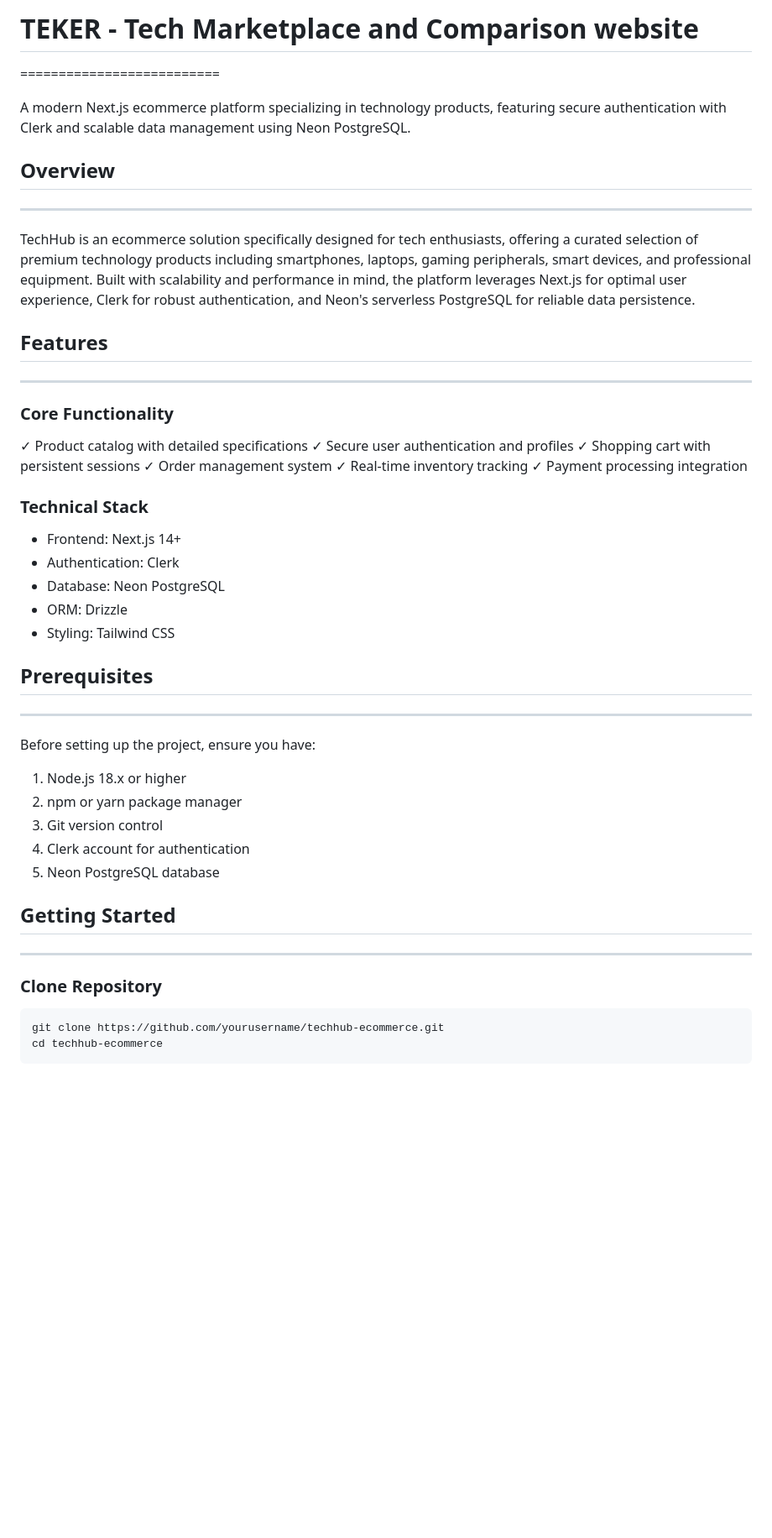
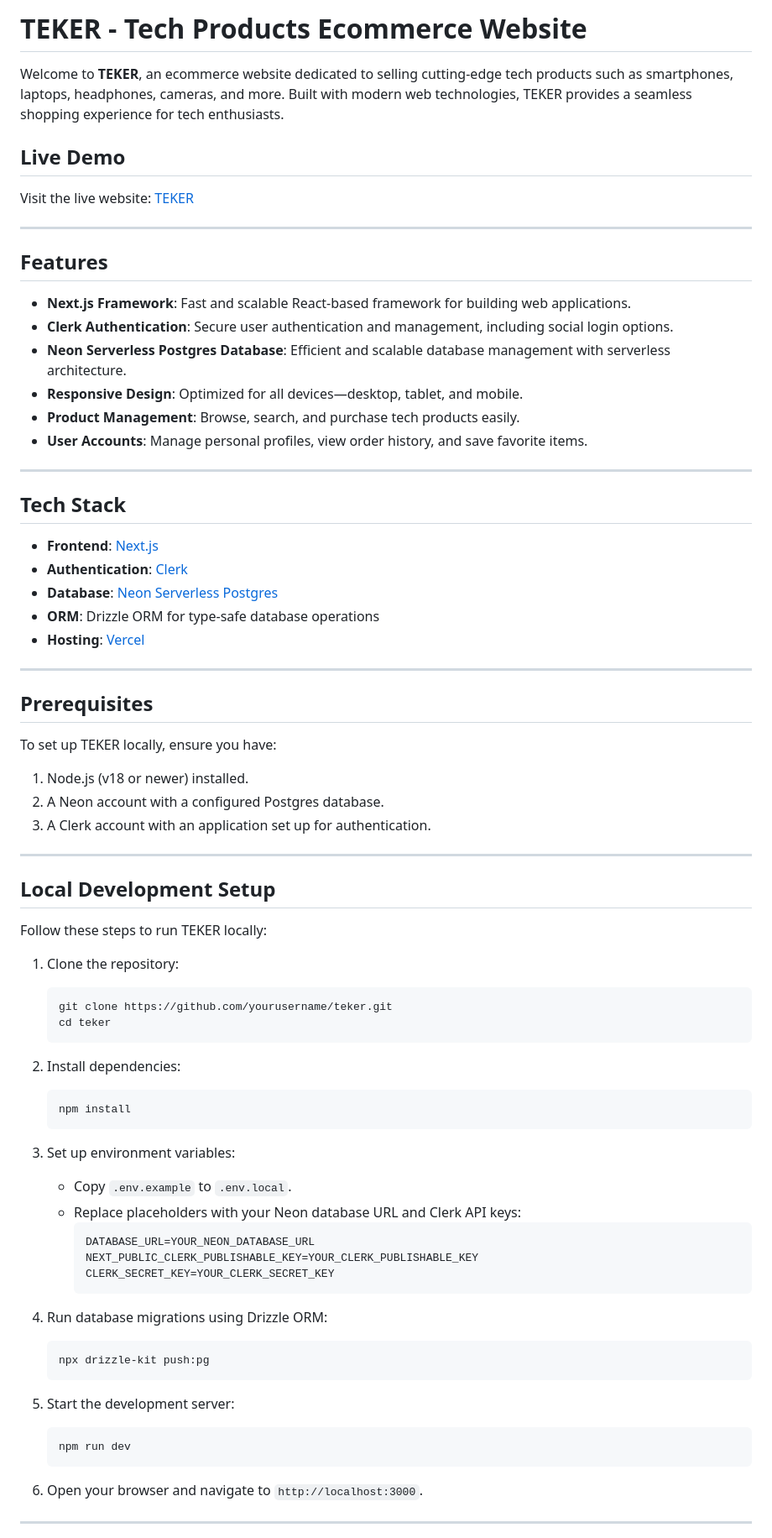
Before and after one commit to tejxsmore/teker, a Markdown page: README.md, the part around the change printed below. Shown: that part at 84% size. Rendered like a GitHub page; blank space fills up the shorter version.

Commit message:
Seed project

````diff
--- a/README.md
+++ b/README.md
@@ -1,49 +1,79 @@
-# TEKER - Tech Marketplace and Comparison website
-==========================
+# TEKER - Tech Products Ecommerce Website
 
-A modern Next.js ecommerce platform specializing in technology products, featuring secure authentication with Clerk and scalable data management using Neon PostgreSQL.
+Welcome to **TEKER**, an ecommerce website dedicated to selling cutting-edge tech products such as smartphones, laptops, headphones, cameras, and more. Built with modern web technologies, TEKER provides a seamless shopping experience for tech enthusiasts.
 
-## Overview
---------
+## Live Demo
 
-TechHub is an ecommerce solution specifically designed for tech enthusiasts, offering a curated selection of premium technology products including smartphones, laptops, gaming peripherals, smart devices, and professional equipment. Built with scalability and performance in mind, the platform leverages Next.js for optimal user experience, Clerk for robust authentication, and Neon's serverless PostgreSQL for reliable data persistence.
+Visit the live website: [TEKER](https://teker.vercel.app)
+
+---
 
 ## Features
-------------
 
-### Core Functionality
+- **Next.js Framework**: Fast and scalable React-based framework for building web applications.
+- **Clerk Authentication**: Secure user authentication and management, including social login options.
+- **Neon Serverless Postgres Database**: Efficient and scalable database management with serverless architecture.
+- **Responsive Design**: Optimized for all devices—desktop, tablet, and mobile.
+- **Product Management**: Browse, search, and purchase tech products easily.
+- **User Accounts**: Manage personal profiles, view order history, and save favorite items.
 
-✓ Product catalog with detailed specifications
-✓ Secure user authentication and profiles
-✓ Shopping cart with persistent sessions
-✓ Order management system
-✓ Real-time inventory tracking
-✓ Payment processing integration
+---
 
-### Technical Stack
+## Tech Stack
 
-* Frontend: Next.js 14+
-* Authentication: Clerk
-* Database: Neon PostgreSQL
-* ORM: Drizzle
-* Styling: Tailwind CSS
+- **Frontend**: [Next.js](https://nextjs.org/)
+- **Authentication**: [Clerk](https://clerk.dev/)
+- **Database**: [Neon Serverless Postgres](https://neon.tech/)
+- **ORM**: Drizzle ORM for type-safe database operations
+- **Hosting**: [Vercel](https://vercel.com/)
+
+---
 
 ## Prerequisites
----------------
 
-Before setting up the project, ensure you have:
+To set up TEKER locally, ensure you have:
 
-1. Node.js 18.x or higher
-2. npm or yarn package manager
-3. Git version control
-4. Clerk account for authentication
-5. Neon PostgreSQL database
+1. Node.js (v18 or newer) installed.
+2. A Neon account with a configured Postgres database.
+3. A Clerk account with an application set up for authentication.
 
-## Getting Started
------------------
+---
 
-### Clone Repository
+## Local Development Setup
 
-```bash
-git clone https://github.com/yourusername/techhub-ecommerce.git
-cd techhub-ecommerce
+Follow these steps to run TEKER locally:
+
+1. Clone the repository:
+   ```
+   git clone https://github.com/yourusername/teker.git
+   cd teker
+   ```
+
+2. Install dependencies:
+   ```
+   npm install
+   ```
+
+3. Set up environment variables:
+   - Copy `.env.example` to `.env.local`.
+   - Replace placeholders with your Neon database URL and Clerk API keys:
+     ```
+     DATABASE_URL=YOUR_NEON_DATABASE_URL
+     NEXT_PUBLIC_CLERK_PUBLISHABLE_KEY=YOUR_CLERK_PUBLISHABLE_KEY
+     CLERK_SECRET_KEY=YOUR_CLERK_SECRET_KEY
+     ```
+
+4. Run database migrations using Drizzle ORM:
+   ```
+   npx drizzle-kit push:pg
+   ```
+
+5. Start the development server:
+   ```
+   npm run dev
+   ```
+
+6. Open your browser and navigate to `http://localhost:3000`.
+
+---
+
````
Also changed, not shown: other parts of README.md (+41 -113 lines).
